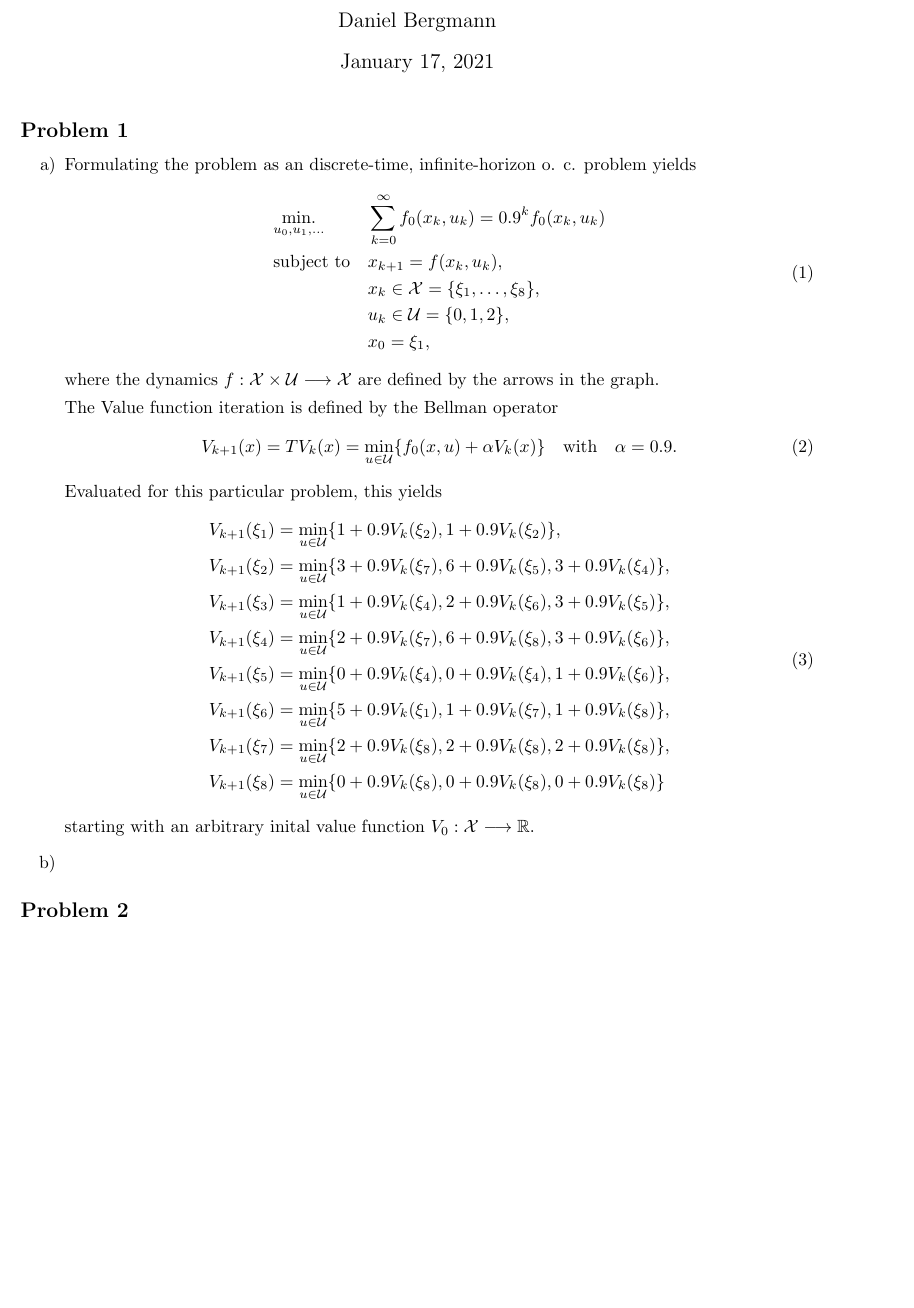
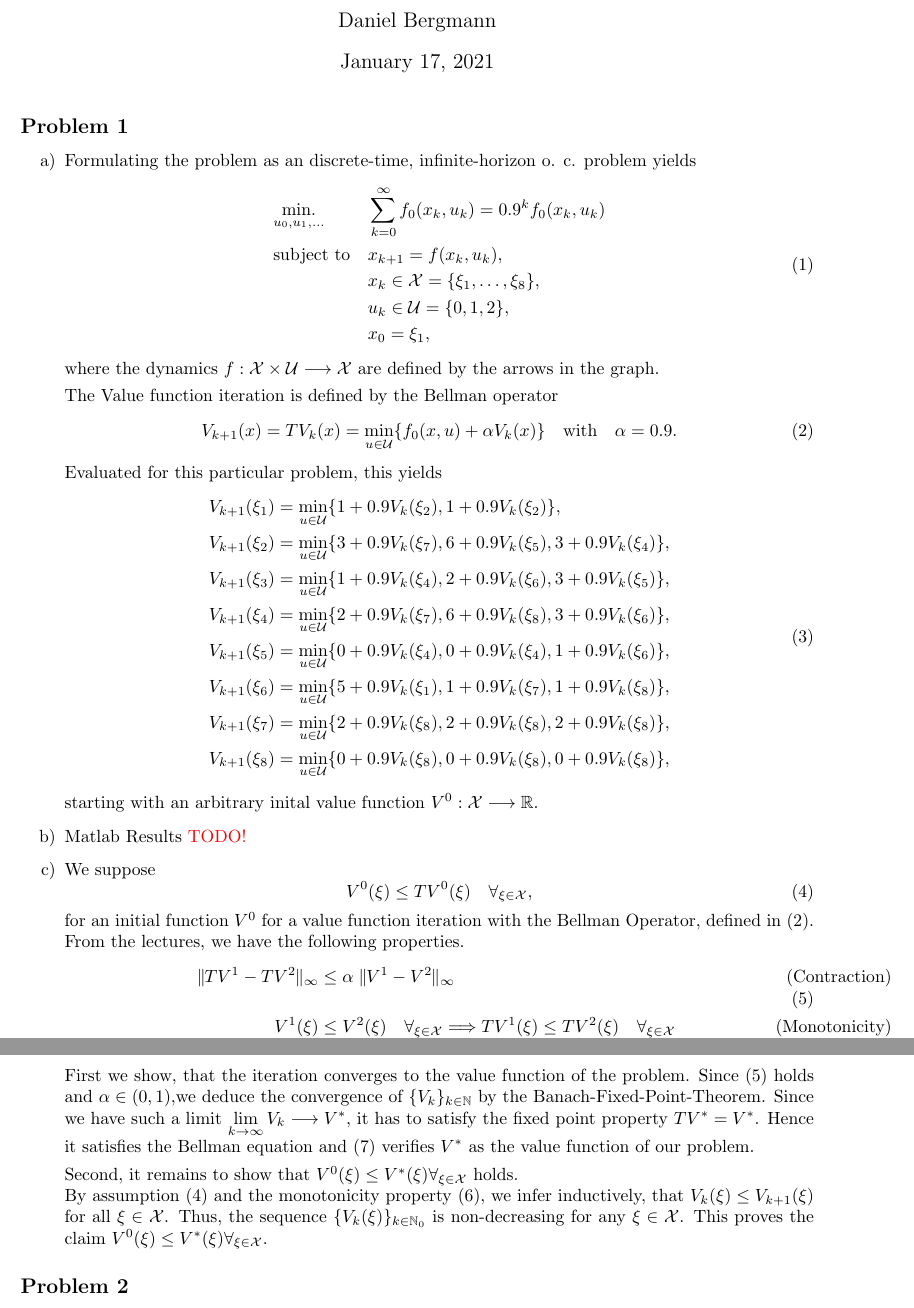
Before and after one commit to Dummyrunner/OC_homework, a LaTeX problem sheet (Homework2/hw2_main_DB.tex): part of the page before the commit and two parts of pages 1 and 2 of 2 after it, the two joined at a grey line, cut so that both start at the same text, the shorter picture padded with empty space. Compiled offline with pdfLaTeX.

Commit message:
completed proof c)

```diff
--- a/Homework2/hw2_main_DB.tex
+++ b/Homework2/hw2_main_DB.tex
@@ -103,7 +103,12 @@
 \newcommand{\U}{\mathcal{U}}
 \newcommand{\writeset}[1]{\{#1\}}
 \newcommand{\Vk}{V_k}
-\newcommand{\Vnull}{V_0}
+\newcommand{\Vopt}{\Vind{*}}
+\newcommand{\Vind}[1]{V^#1}
+\newcommand{\Vone}{\Vind{1}}
+\newcommand{\Vtwo}{\Vind{2}}
+\newcommand{\Vzero}{\Vind{0}}
+\newcommand{\Vnull}{\Vind{0}}
 \newcommand{\Vkplus}{V_{k+1}}
 \newcommand{\minVit}[6]{\min_{u \in \U} \writeset{#1+0.9\Vk(\xi_{#2}), #3+0.9\Vk(\xi_{#4}),#5+0.9\Vk(\xi_#6) }}
 %opening
@@ -131,7 +136,7 @@
 				where the dynamics $ f: \X \times \U \longrightarrow \X $ are defined by the arrows in the graph.
 
 				The Value function iteration is defined by the Bellman operator
-				\begin{equation}
+				\begin{equation} \label{eq:BellmanOp}
 					\Vkplus(x) = T\Vk(x) = \underset{u \in \U}{\min} \writeset{\fnull(x,u) + \alpha \Vk(x)}  \quad \text{with} \quad \alpha= 0.9.
 				\end{equation}
 				Evaluated for this particular problem, this yields
@@ -140,15 +145,36 @@
 						\Vkplus(\xi_1) &= \min_{u \in \U} \writeset{1+0.9 \Vk(\xi_2),1+0.9\Vk(\xi_2)},\\
 						\Vkplus(\xi_2) &= \min_{u \in \U} \writeset{3+0.9 \Vk(\xi_7),6+0.9\Vk(\xi_5),3+0.9\Vk(\xi_4)},\\
 						\Vkplus(\xi_3) &= \min_{u \in \U} \writeset{1+0.9\Vk(\xi_4), 2+0.9\Vk(\xi_6),3+0.9\Vk(\xi_5) },\\
-						\Vkplus(\xi_4) &= \minVit{2}{7}{6}{8}{3}{6},\\ %\minVit{}{}{}{}{}{}
+						\Vkplus(\xi_4) &= \minVit{2}{7}{6}{8}{3}{6},\\
 						\Vkplus(\xi_5) &= \minVit{0}{4}{0}{4}{1}{6},\\
 						\Vkplus(\xi_6) &= \minVit{5}{1}{1}{7}{1}{8},\\
 						\Vkplus(\xi_7) &= \minVit{2}{8}{2}{8}{2}{8},\\
-						\Vkplus(\xi_8) &= \minVit{0}{8}{0}{8}{0}{8}
+						\Vkplus(\xi_8) &= \minVit{0}{8}{0}{8}{0}{8},
 					\end{split}
 				\end{align}
 				starting with an arbitrary inital value function $ \Vnull: \X \longrightarrow \R $.
 			\item[b)]
+				Matlab Results \todo
+
+			\item[c)] We suppose
+			\begin{equation}
+				\Vnull(\xi) \leq T\Vnull(\xi) \quad \forall_{\xi \in \X} \label{eq:InitAssumption},
+			\end{equation}
+			for an initial function $ \Vnull $ for a value function iteration with the Bellman Operator, defined in \eqref{eq:BellmanOp}.
+			From the lectures, we have the following properties.
+			\begin{align}
+				\norm{T\Vone - T\Vtwo}_\infty &\leq \alpha \norm{\Vone - \Vtwo}_\infty \quad &\text{(Contraction)} \label{eq:contraction}\\
+				\Vone(\xi) &\leq \Vtwo(\xi) \quad \forall_{\xi \in \X} \Longrightarrow T\Vone(\xi) \leq T\Vtwo(\xi) \quad \forall_{\xi \in \X} \quad &\text{(Monotonicity)} \label{eq:monotonicity}\\
+				\Vopt \text{ solves the Bellman Equation }&  \Vopt \text{ is the Value function, since we have discounted costs.} \label{eq:sufficientBE}
+			\end{align}
+			First we show, that the iteration converges to the value function of the problem. Since \eqref{eq:contraction} holds and   $ \alpha \in (0,1) $,we deduce the convergence of  $ \writeset{\Vk}_{k \in \N} $ by the Banach-Fixed-Point-Theorem. Since we have such a limit $ \lim\limits_{k \rightarrow \infty} \Vk \longrightarrow \Vopt $, it has to satisfy the fixed point property $ T\Vopt = \Vopt $. Hence it satisfies the Bellman equation and \eqref{eq:sufficientBE} verifies $ \Vopt $ as the value function of our problem.
+
+			Second, it remains to show that $ \Vnull(\xi) \leq \Vopt(\xi) \forall_{\xi \in \X} $ holds.\\
+			By assumption \eqref{eq:InitAssumption} and the monotonicity property \eqref{eq:monotonicity}, we infer inductively, that $ \Vk(\xi) \leq \Vkplus(\xi) $ for all $ \xi \in \X $. Thus, the sequence $ \writeset{\Vk(\xi)}_{k\in \N_0} $ is non-decreasing for any $ \xi \in \X $. This proves the claim $ \Vnull(\xi) \leq \Vopt(\xi) \forall_{\xi \in \X } $.
+
+
+
+
 		\end{enumerate}
 \subsection*{Problem 2}
 		\begin{enumerate}
```
Also changed, not shown: Homework2/hw2_main_DB.pdf.
